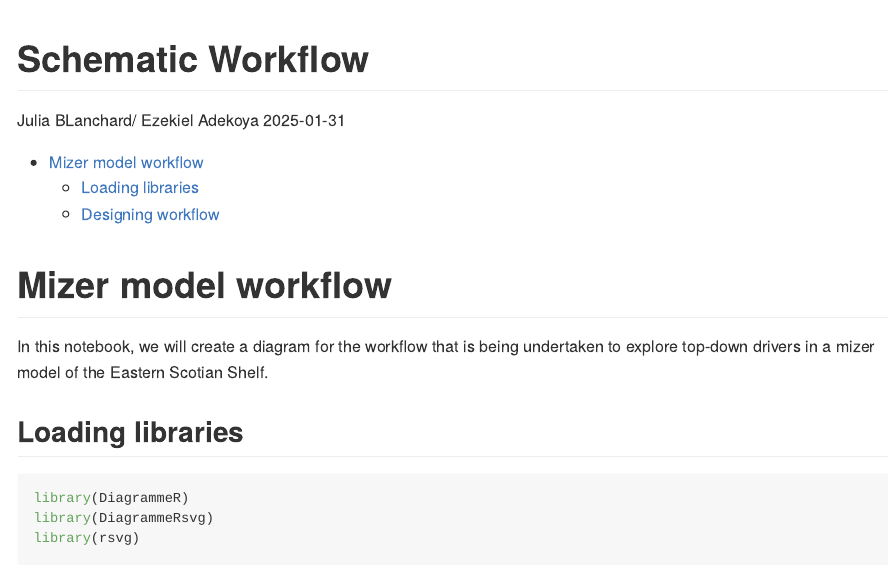
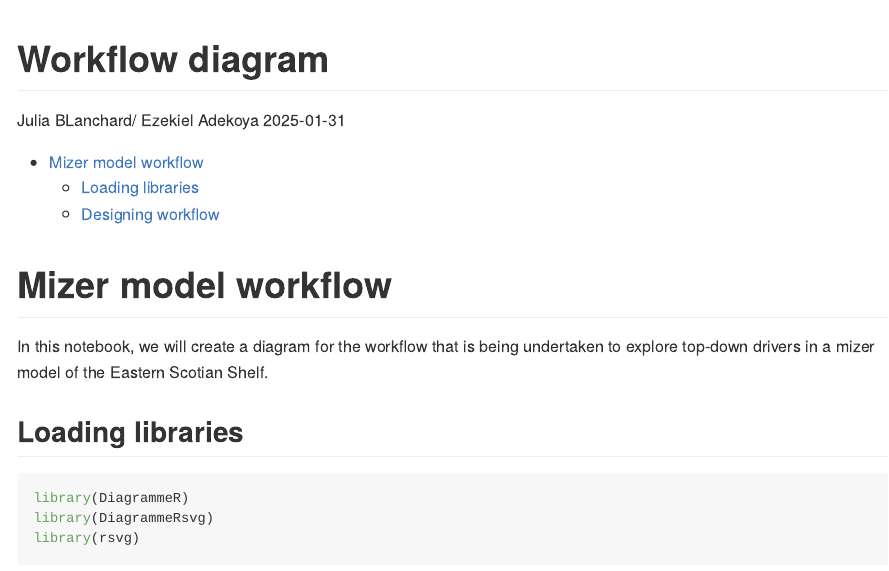
Before and after one commit to Ezekiel-Adekoya/Eastern-Scotian-Shelf-MSSM-Model, an R Markdown document (04 Workflow Diagram.Rmd): the page in a window 1100 px wide, from its top. Rendered offline with R 4.5, knitr and Pandoc, with nearby package versions; the code chunks are not run, so their results and figures are left out; long lines of code are wrapped.

Commit message:
Workflow Schematic

```diff
--- a/04 Workflow.Rmd
+++ b/04 Workflow Diagram.Rmd
@@ -1,5 +1,5 @@
 ---
-title: "Schematic Workflow"
+title: "Workflow diagram"
 author: "Julia BLanchard/ Ezekiel Adekoya"
 date: "2025-01-31"
 output:
```
